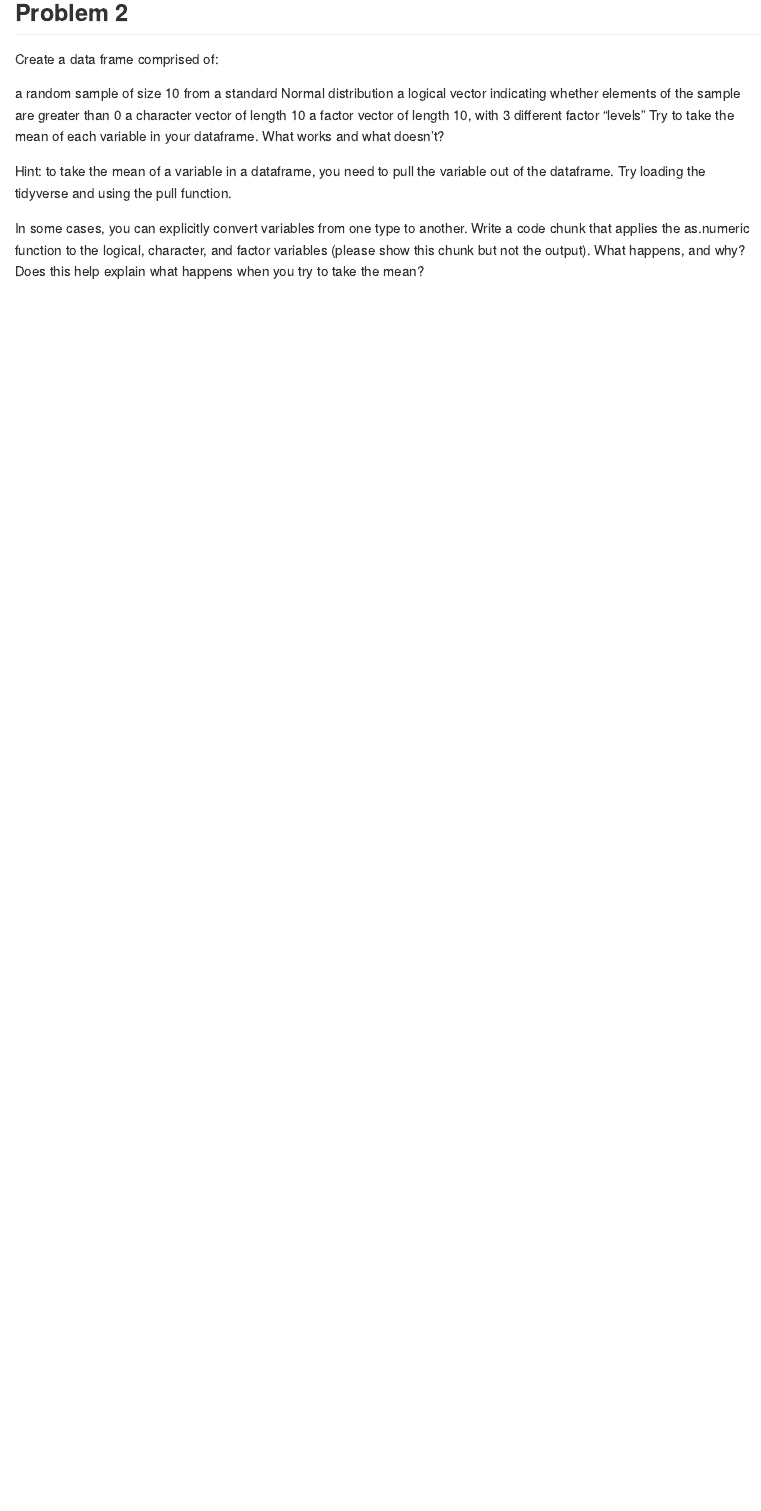
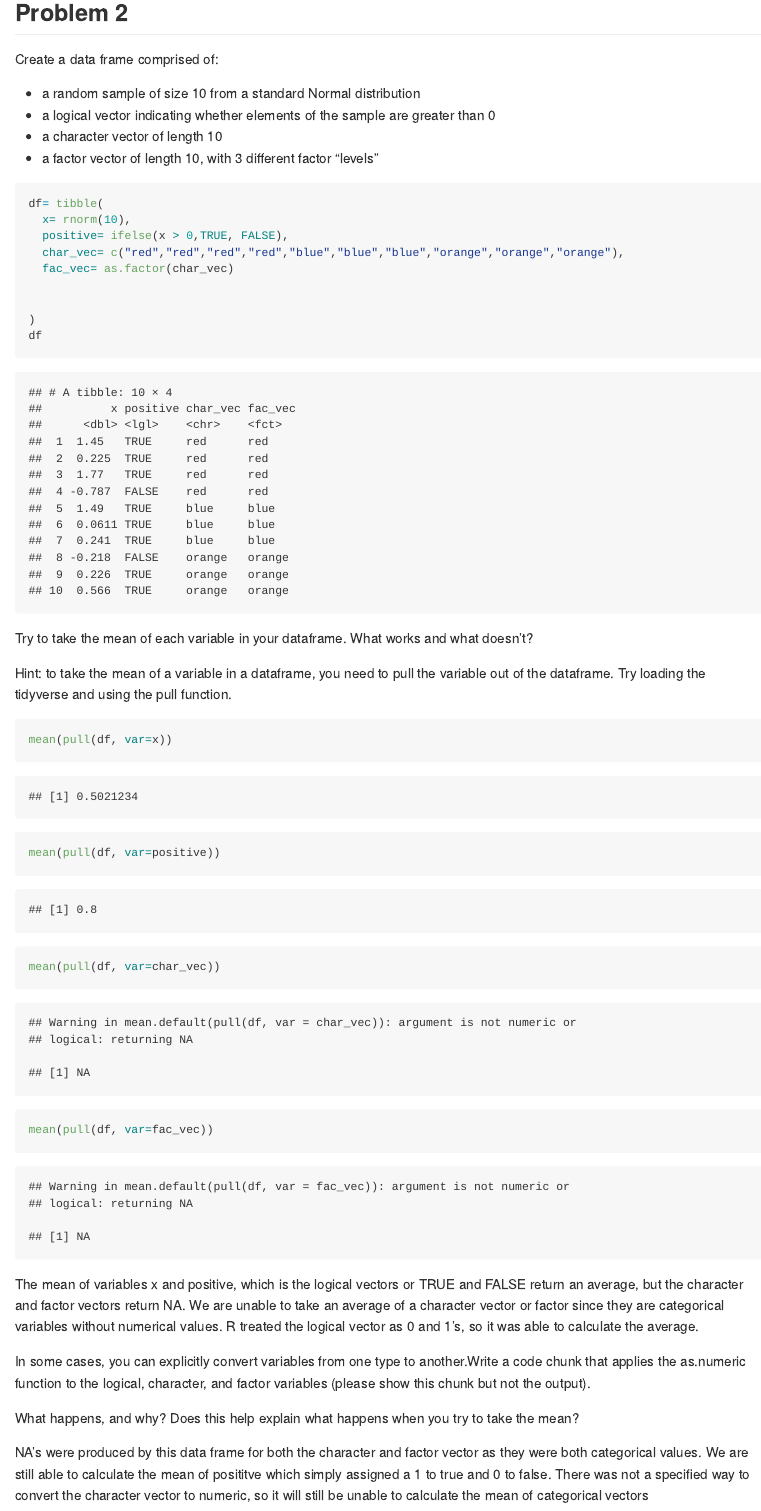
Before and after one commit to klopez67/P105_hw1_kp2809, an R Markdown document (P105_hw1_kp2809.Rmd): the page in a window 1100 px wide, from 3000 px down. The pictures show the output file P105_hw1_kp2809.md that the author committed with the source, drawn offline in the style of GitHub.

Commit message:
solved problem 2

````diff
--- a/P105_hw1_kp2809.Rmd
+++ b/P105_hw1_kp2809.Rmd
@@ -57,13 +57,54 @@ ggsave("scatter_plot.png", plot = scatter)
 ## Problem 2
 Create a data frame comprised of:
 
-a random sample of size 10 from a standard Normal distribution
-a logical vector indicating whether elements of the sample are greater than 0
-a character vector of length 10
-a factor vector of length 10, with 3 different factor “levels”
+- a random sample of size 10 from a standard Normal distribution
+- a logical vector indicating whether elements of the sample are greater than 0
+- a character vector of length 10
+- a factor vector of length 10, with 3 different factor “levels”
+
+```{r}
+
+df= tibble(
+  x= rnorm(10),
+  positive= ifelse(x > 0,TRUE, FALSE),
+  char_vec= c("red","red","red","red","blue","blue","blue","orange","orange","orange"),
+  fac_vec= as.factor(char_vec)
+
+
+)
+df
+```
+
 Try to take the mean of each variable in your dataframe. What works and what doesn’t?
 
 Hint: to take the mean of a variable in a dataframe, you need to pull the variable out of the dataframe. Try loading the tidyverse and using the pull function.
 
+```{r}
+mean(pull(df, var=x))
+mean(pull(df, var=positive))
+mean(pull(df, var=char_vec))
+mean(pull(df, var=fac_vec))
 
-In some cases, you can explicitly convert variables from one type to another. Write a code chunk that applies the as.numeric function to the logical, character, and factor variables (please show this chunk but not the output). What happens, and why? Does this help explain what happens when you try to take the mean?
+```
+The mean of variables x and positive, which is the logical vectors or TRUE and FALSE return an average, but the character and factor vectors return NA. We are unable to take an average of a character vector or factor since they are categorical variables without numerical values. R treated the logical vector as 0 and 1's, so it was able to calculate the average.
+
+
+In some cases, you can explicitly convert variables from one type to another.Write a code chunk that applies the as.numeric function to the logical, character, and factor variables (please show this chunk but not the output).
+
+```{r eval=FALSE, include=FALSE}
+df=
+  df= tibble(
+  x= rnorm(10),
+  positive= as.numeric(ifelse(x > 0,TRUE, FALSE)),
+  char_vec= as.numeric(c("red","red","red","red","blue","blue","blue","orange","orange","orange")),
+  fac_vec= as.numeric(as.factor(char_vec))
+
+
+)
+df
+
+```
+
+What happens, and why? Does this help explain what happens when you try to take the mean?
+
+NA's were produced by this data frame for both the character and factor vector as they were both categorical values. We are still able to calculate the mean of posititve which simply assigned a 1 to true and 0 to false. There was not a specified way to convert the character vector to numeric, so it will still be unable to calculate the mean of categorical vectors
````
Also changed, not shown: P105_hw1_kp2809.md.
